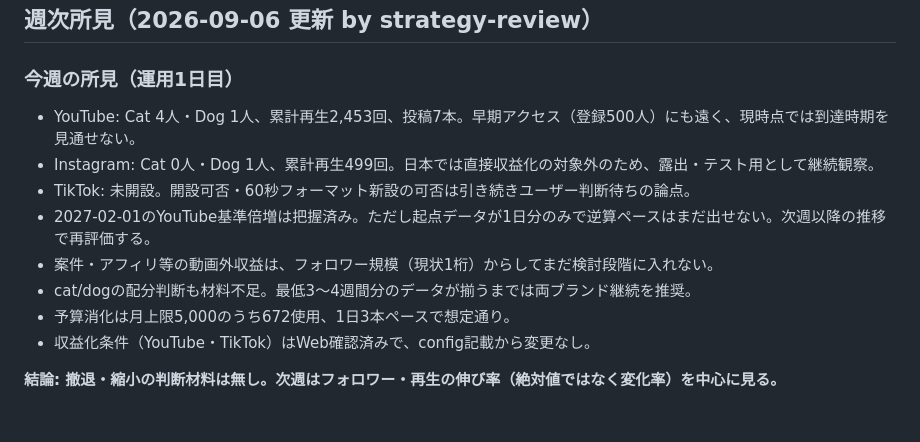
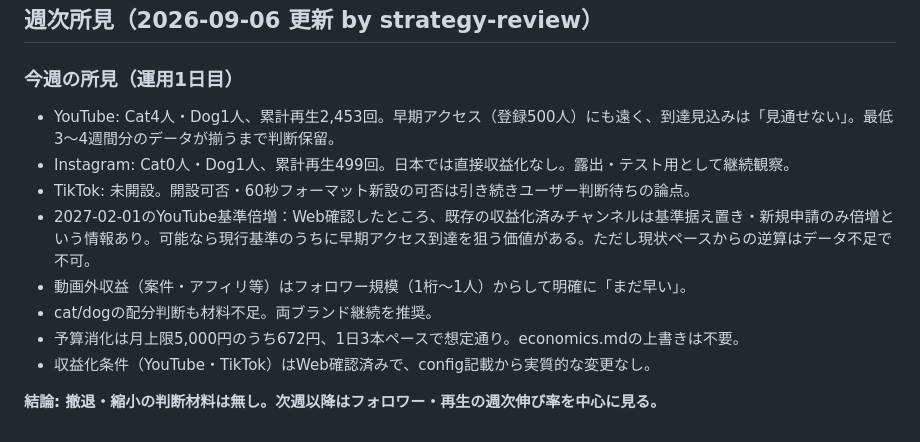
Before and after one commit to suzusho921217-cyber/suzusho, a Markdown page: docs/monetization_roadmap.md, the part around the change. Rendered like a GitHub page.

Commit message:
strategy-review: 週次所見を更新

```diff
--- a/docs/monetization_roadmap.md
+++ b/docs/monetization_roadmap.md
@@ -48,15 +48,15 @@
 
 ### 今週の所見（運用1日目）
 
-- YouTube: Cat 4人・Dog 1人、累計再生2,453回、投稿7本。早期アクセス（登録500人）にも遠く、現時点では到達時期を見通せない。
-- Instagram: Cat 0人・Dog 1人、累計再生499回。日本では直接収益化の対象外のため、露出・テスト用として継続観察。
+- YouTube: Cat4人・Dog1人、累計再生2,453回。早期アクセス（登録500人）にも遠く、到達見込みは「見通せない」。最低3〜4週間分のデータが揃うまで判断保留。
+- Instagram: Cat0人・Dog1人、累計再生499回。日本では直接収益化なし。露出・テスト用として継続観察。
 - TikTok: 未開設。開設可否・60秒フォーマット新設の可否は引き続きユーザー判断待ちの論点。
-- 2027-02-01のYouTube基準倍増は把握済み。ただし起点データが1日分のみで逆算ペースはまだ出せない。次週以降の推移で再評価する。
-- 案件・アフィリ等の動画外収益は、フォロワー規模（現状1桁）からしてまだ検討段階に入れない。
-- cat/dogの配分判断も材料不足。最低3〜4週間分のデータが揃うまでは両ブランド継続を推奨。
-- 予算消化は月上限5,000のうち672使用、1日3本ペースで想定通り。
-- 収益化条件（YouTube・TikTok）はWeb確認済みで、config記載から変更なし。
+- 2027-02-01のYouTube基準倍増：Web確認したところ、既存の収益化済みチャンネルは基準据え置き・新規申請のみ倍増という情報あり。可能なら現行基準のうちに早期アクセス到達を狙う価値がある。ただし現状ペースからの逆算はデータ不足で不可。
+- 動画外収益（案件・アフィリ等）はフォロワー規模（1桁〜1人）からして明確に「まだ早い」。
+- cat/dogの配分判断も材料不足。両ブランド継続を推奨。
+- 予算消化は月上限5,000円のうち672円、1日3本ペースで想定通り。economics.mdの上書きは不要。
+- 収益化条件（YouTube・TikTok）はWeb確認済みで、config記載から実質的な変更なし。
 
-**結論: 撤退・縮小の判断材料は無し。次週はフォロワー・再生の伸び率（絶対値ではなく変化率）を中心に見る。**
+**結論: 撤退・縮小の判断材料は無し。次週以降はフォロワー・再生の週次伸び率を中心に見る。**
 
 <!-- WEEKLY:END -->
```
